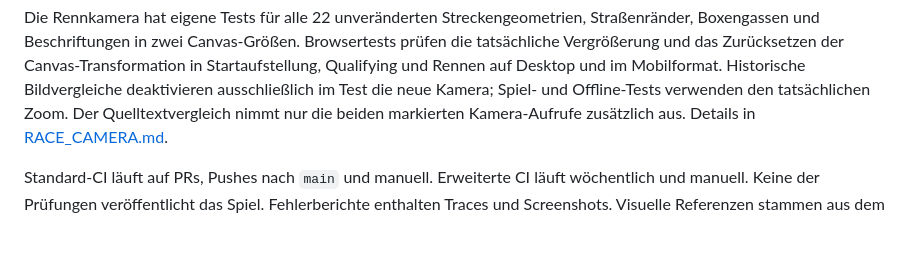
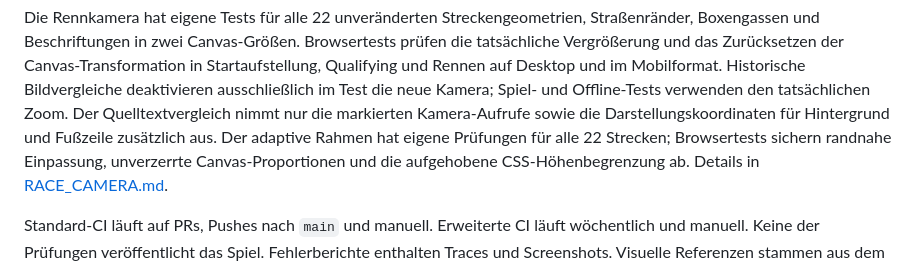
Before and after one commit to mswierczok/carpet-grand-prix, a Markdown page: docs/TESTING.md, the part around the change. GitHub-like rendering; blank space fills up the shorter version.

```diff
--- a/docs/TESTING.md
+++ b/docs/TESTING.md
@@ -72,7 +72,10 @@ prüfen die tatsächliche Vergrößerung und das Zurücksetzen der Canvas-Transf
 in Startaufstellung, Qualifying und Rennen auf Desktop und im Mobilformat.
 Historische Bildvergleiche deaktivieren ausschließlich im Test die neue Kamera;
 Spiel- und Offline-Tests verwenden den tatsächlichen Zoom. Der Quelltextvergleich
-nimmt nur die beiden markierten Kamera-Aufrufe zusätzlich aus.
+nimmt nur die markierten Kamera-Aufrufe sowie die Darstellungskoordinaten für
+Hintergrund und Fußzeile zusätzlich aus. Der adaptive Rahmen hat eigene Prüfungen
+für alle 22 Strecken; Browsertests sichern randnahe Einpassung, unverzerrte
+Canvas-Proportionen und die aufgehobene CSS-Höhenbegrenzung ab.
 Details in [RACE_CAMERA.md](RACE_CAMERA.md).
 
 Standard-CI läuft auf PRs, Pushes nach `main` und manuell. Erweiterte CI läuft
```
Also changed, not shown: docs/RACE_CAMERA.md (+33 -13 lines), docs/previews/race-edge-after.png (added), docs/previews/race-edge-before.png (added), 6 other files.
